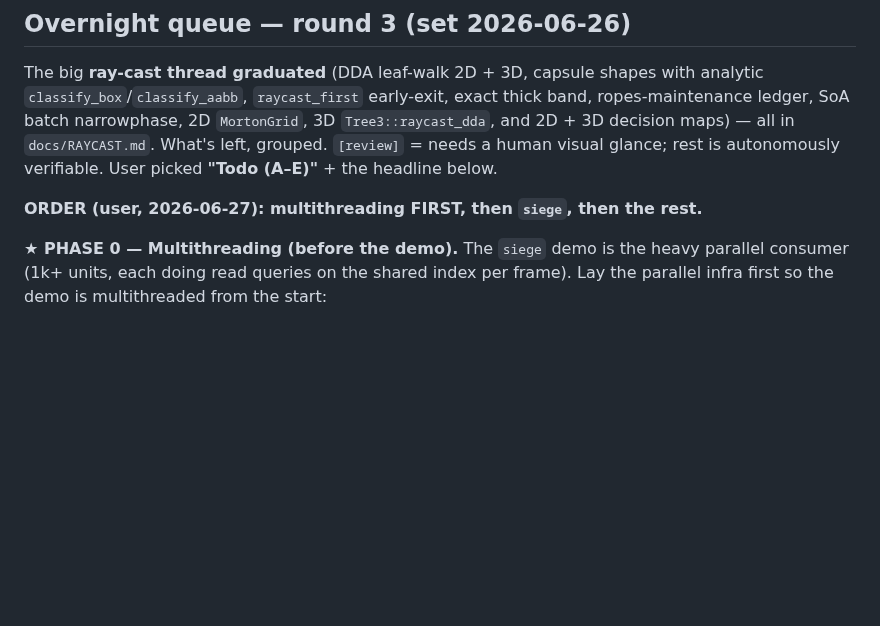
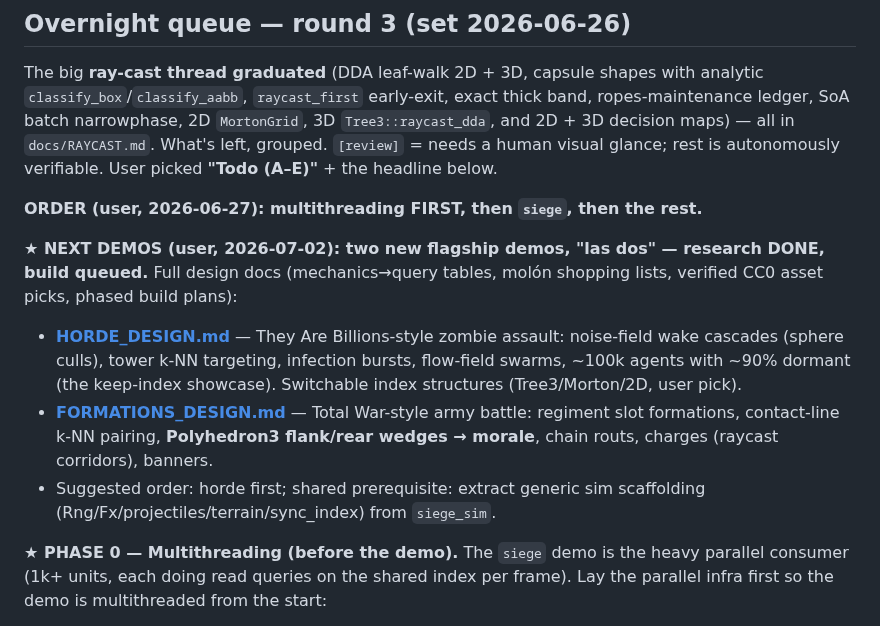
Before and after one commit to OrlandoLuque/vectorial-hash-kit, a Markdown page: docs/BACKLOG.md, the part around the change. Drawn GitHub-style; blank space fills up the shorter version.

```diff
--- a/docs/BACKLOG.md
+++ b/docs/BACKLOG.md
@@ -14,6 +14,19 @@ What's left, grouped. `[review]` = needs a human visual glance; rest is
 autonomously verifiable. User picked **"Todo (A–E)"** + the headline below.
 
 **ORDER (user, 2026-06-27): multithreading FIRST, then `siege`, then the rest.**
+
+**★ NEXT DEMOS (user, 2026-07-02): two new flagship demos, "las dos" — research
+DONE, build queued.** Full design docs (mechanics→query tables, molón shopping
+lists, verified CC0 asset picks, phased build plans):
+- **[HORDE_DESIGN.md](HORDE_DESIGN.md)** — They Are Billions-style zombie assault:
+  noise-field wake cascades (sphere culls), tower k-NN targeting, infection
+  bursts, flow-field swarms, ~100k agents with ~90% dormant (the keep-index
+  showcase). Switchable index structures (Tree3/Morton/2D, user pick).
+- **[FORMATIONS_DESIGN.md](FORMATIONS_DESIGN.md)** — Total War-style army battle:
+  regiment slot formations, contact-line k-NN pairing, **Polyhedron3 flank/rear
+  wedges → morale**, chain routs, charges (raycast corridors), banners.
+- Suggested order: horde first; shared prerequisite: extract generic sim
+  scaffolding (Rng/Fx/projectiles/terrain/sync_index) from `siege_sim`.
 
 **★ PHASE 0 — Multithreading (before the demo).** The `siege` demo is the heavy
 parallel consumer (1k+ units, each doing read queries on the shared index per
```
Also changed, not shown: docs/FORMATIONS_DESIGN.md (added, +149 -0 lines), docs/HORDE_DESIGN.md (added, +159 -0 lines).
